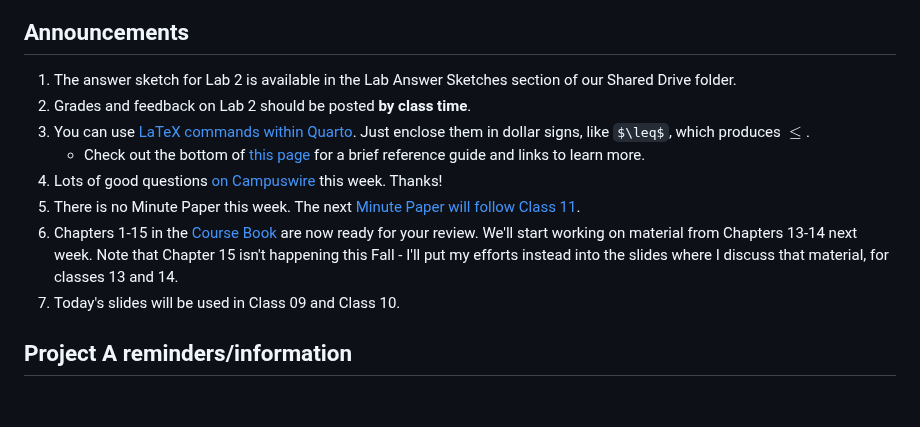
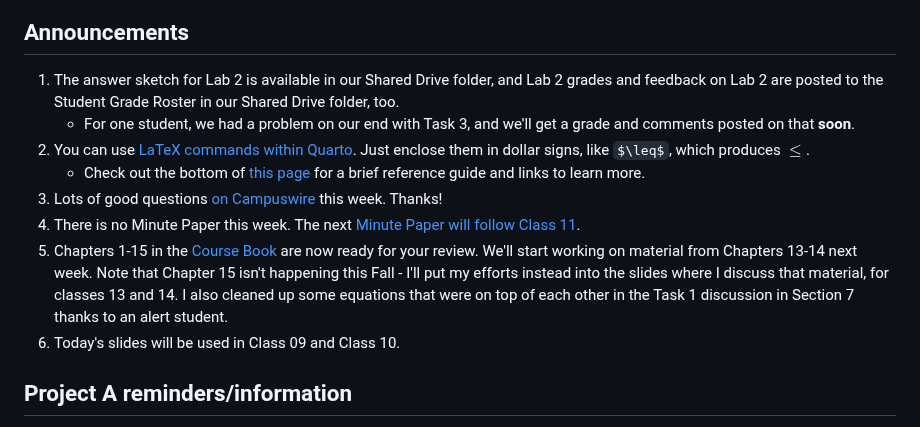
Before and after one commit to THOMASELOVE/431-classes-2024, a Markdown page: class09/README.md, the part around the change. GitHub-like rendering; blank space fills up the shorter version.

```diff
--- a/class09/README.md
+++ b/class09/README.md
@@ -16,14 +16,14 @@ Class | Date | Slides | Word .docx | Quarto .qmd | Recording
 
 ## Announcements
 
-1. The answer sketch for Lab 2 is available in the Lab Answer Sketches section of our Shared Drive folder.
-2. Grades and feedback on Lab 2 should be posted **by class time**.
-3. You can use [LaTeX commands within Quarto](https://quarto.org/docs/visual-editor/technical.html). Just enclose them in dollar signs, like `$\leq$`, which produces $\leq$.
+1. The answer sketch for Lab 2 is available in our Shared Drive folder, and Lab 2 grades and feedback on Lab 2 are posted to the Student Grade Roster in our Shared Drive folder, too.
+    - For one student, we had a problem on our end with Task 3, and we'll get a grade and comments posted on that **soon**.
+2. You can use [LaTeX commands within Quarto](https://quarto.org/docs/visual-editor/technical.html). Just enclose them in dollar signs, like `$\leq$`, which produces $\leq$.
     - Check out the bottom of [this page](https://www.overleaf.com/learn/latex/Mathematical_expressions) for a brief reference guide and links to learn more.
-4. Lots of good questions [on Campuswire](https://campuswire.com/) this week. Thanks!
-5. There is no Minute Paper this week. The next [Minute Paper will follow Class 11](https://github.com/THOMASELOVE/431-minute-2024).
-6. Chapters 1-15 in the [Course Book](https://thomaselove.github.io/431-book/) are now ready for your review. We'll start working on material from Chapters 13-14 next week. Note that Chapter 15 isn't happening this Fall - I'll put my efforts instead into the slides where I discuss that material, for classes 13 and 14.
-7. Today's slides will be used in Class 09 and Class 10.
+3. Lots of good questions [on Campuswire](https://campuswire.com/) this week. Thanks!
+4. There is no Minute Paper this week. The next [Minute Paper will follow Class 11](https://github.com/THOMASELOVE/431-minute-2024).
+5. Chapters 1-15 in the [Course Book](https://thomaselove.github.io/431-book/) are now ready for your review. We'll start working on material from Chapters 13-14 next week. Note that Chapter 15 isn't happening this Fall - I'll put my efforts instead into the slides where I discuss that material, for classes 13 and 14. I also cleaned up some equations that were on top of each other in the Task 1 discussion in Section 7  thanks to an alert student.
+6. Today's slides will be used in Class 09 and Class 10.
 
 ## Project A reminders/information
 
```
